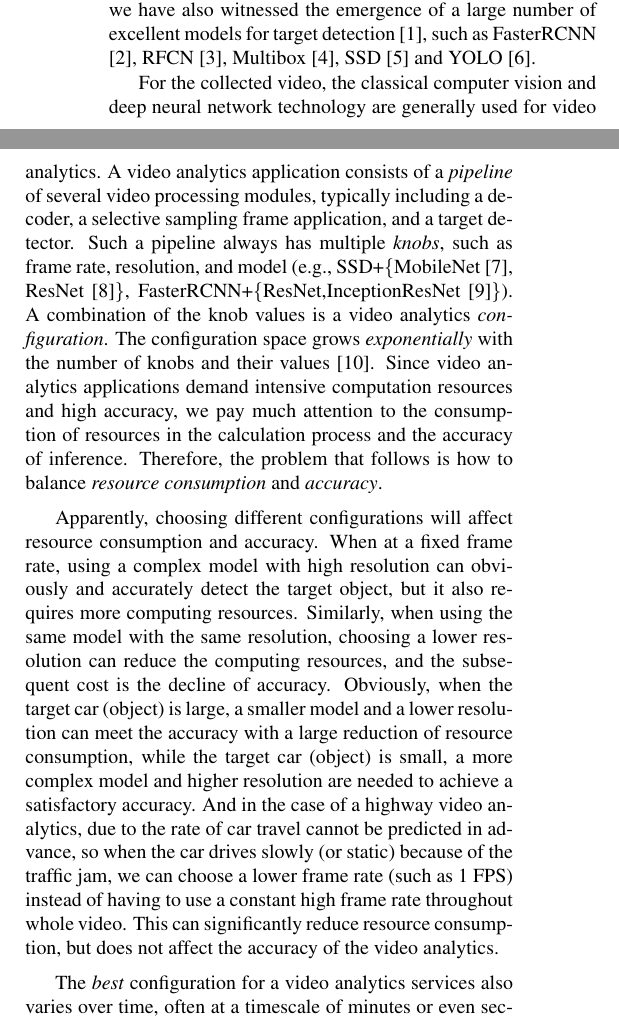
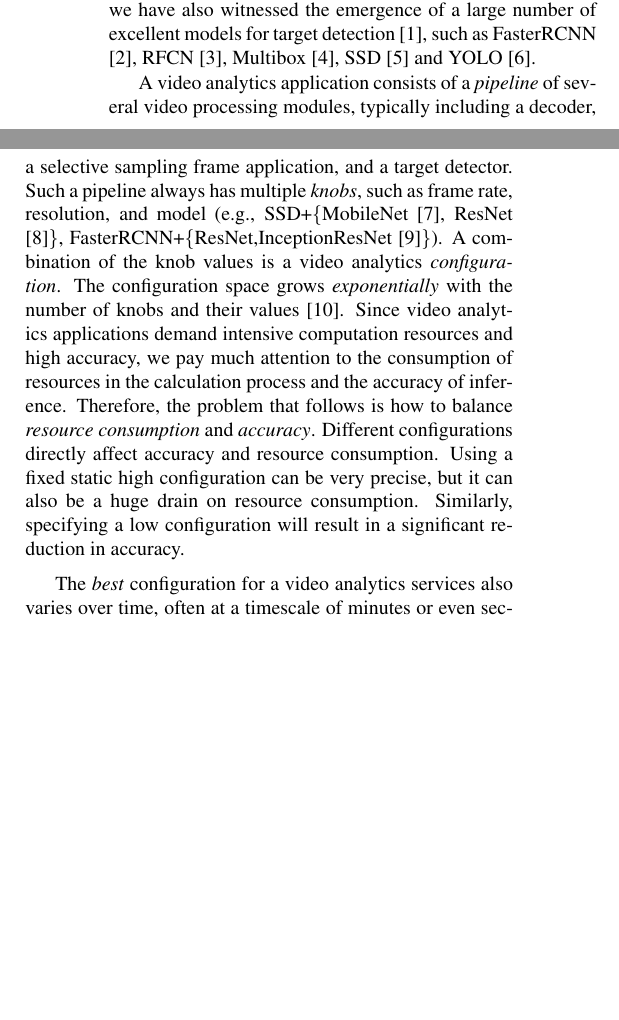
Before and after one commit to ZhaoliangHe/PerConfigure_Paper, a LaTeX paper (paper/main.tex, which reads paper/sections/introduction.tex): two parts of the columns of page 1 of 7, joined at a grey line, cut so that both start at the same text, the shorter picture padded with empty space. Compiled offline with pdfLaTeX.

Commit message:
update introduction and using a new figure2

```diff
--- a/paper/sections/introduction.tex
+++ b/paper/sections/introduction.tex
@@ -4,9 +4,12 @@
 \label{Section: introduction}
 With the increasing demand for continuous video analytics in public safety and transportation, more and more cameras are being deployed to various locations. The video analytics are based on classical computer vision techniques as well as deep convolutional neural networks. In recent years, we have also witnessed the emergence of a large number of excellent models for target detection \cite{trade-offs}, such as FasterRCNN \cite{ren2015faster_rcnn}, RFCN \cite{dai2016r_fcn}, Multibox \cite{szegedy2014multibox}, SSD \cite{liu2016ssd} and YOLO \cite{redmon2016yolo}.
 
-For the collected video, the classical computer vision and deep neural network technology are generally used for video analytics. A video analytics application consists of a \emph{pipeline} of several video processing modules, typically including a decoder, a selective sampling frame application, and a target detector. Such a pipeline always has multiple \emph{knobs}, such as frame rate, resolution, and model (e.g., SSD+\{MobileNet \cite{MobileNetV2}, ResNet \cite{he2016resnet}\}, FasterRCNN+\{ResNet,InceptionResNet \cite{szegedy2016inception}\}). A combination of the knob values is a video analytics \emph{configuration}. The configuration space grows \emph{exponentially} with the number of knobs and their values \cite{jiang2018chameleon}. Since video analytics applications demand intensive computation resources and high accuracy, we pay much attention to the consumption of resources in the calculation process and the accuracy of inference. Therefore, the problem that follows is how to balance \emph{resource consumption} and \emph{accuracy}.
+%For the collected video, the classical computer vision and deep neural network technology are generally used for video analytics.
 
-Apparently, choosing different configurations will affect resource consumption and accuracy. When at a fixed frame rate, using a complex model with high resolution can obviously and accurately detect the target object, but it also requires more computing resources. Similarly, when using the same model with the same resolution, choosing a lower resolution can reduce the computing resources, and the subsequent cost is the decline of accuracy. Obviously, when the target car (object) is large, a smaller model and a lower resolution can meet the accuracy with a large reduction of resource consumption, while the target car (object) is small, a more complex model and higher resolution are needed to achieve a satisfactory accuracy. And in the case of a highway video analytics, due to the rate of car travel cannot be predicted in advance, so when the car drives slowly (or static) because of the traffic jam, we can choose a lower frame rate (such as 1 FPS) instead of having to use a constant high frame rate throughout whole video. This can significantly reduce resource consumption, but does not affect the accuracy of the video analytics.
+A video analytics application consists of a \emph{pipeline} of several video processing modules, typically including a decoder, a selective sampling frame application, and a target detector. Such a pipeline always has multiple \emph{knobs}, such as frame rate, resolution, and model (e.g., SSD+\{MobileNet \cite{MobileNetV2}, ResNet \cite{he2016resnet}\}, FasterRCNN+\{ResNet,InceptionResNet \cite{szegedy2016inception}\}). A combination of the knob values is a video analytics \emph{configuration}. The configuration space grows \emph{exponentially} with the number of knobs and their values \cite{jiang2018chameleon}. Since video analytics applications demand intensive computation resources and high accuracy, we pay much attention to the consumption of resources in the calculation process and the accuracy of inference. Therefore, the problem that follows is how to balance \emph{resource consumption} and \emph{accuracy}. Different configurations directly affect accuracy and resource consumption. Using a fixed static high configuration can be very precise, but it can also be a huge drain on resource consumption. Similarly, specifying a low configuration will result in a significant reduction in accuracy.
+
+%Apparently, choosing different configurations will affect resource consumption and accuracy. When at a fixed frame rate, using a complex model with high resolution can obviously and accurately detect the target object, but it also requires more computing resources. Similarly, when using the same model with the same resolution, choosing a lower resolution can reduce the computing resources, and the subsequent cost is the decline of accuracy. Obviously, when the target car (object) is large, a smaller model and a lower resolution can meet the accuracy with a large reduction of resource consumption, while the target car (object) is small, a more complex model and higher resolution are needed to achieve a satisfactory accuracy. And in the case of a highway video analytics, due to the rate of car travel cannot be predicted in advance, so when the car drives slowly (or static) because of the traffic jam, we can choose a lower frame rate (such as 1 FPS) instead of having to use a constant high frame rate throughout whole video. This can significantly reduce resource consumption, but does not affect the accuracy of the video analytics.
+
 
 \begin{figure*}[!t]
 	\centerline{\includegraphics[width=0.9\linewidth]{figures/framework.pdf}}
```
Also changed, not shown: paper/sections/design.tex (+1 -1 lines), paper/figures/fig2.png (added), paper/figures/framework2.pdf (added), paper/main.pdf, 9 other files.
